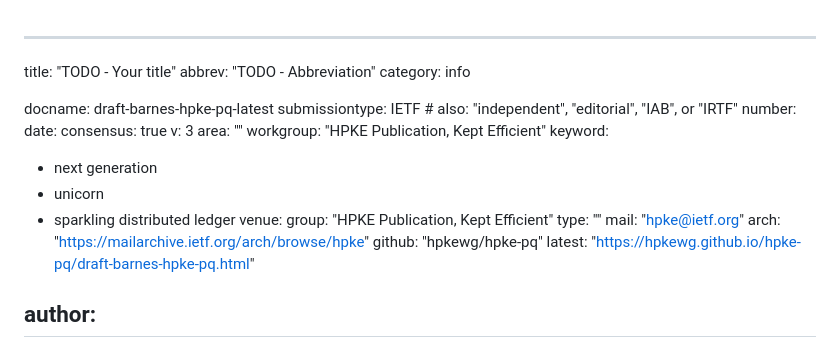
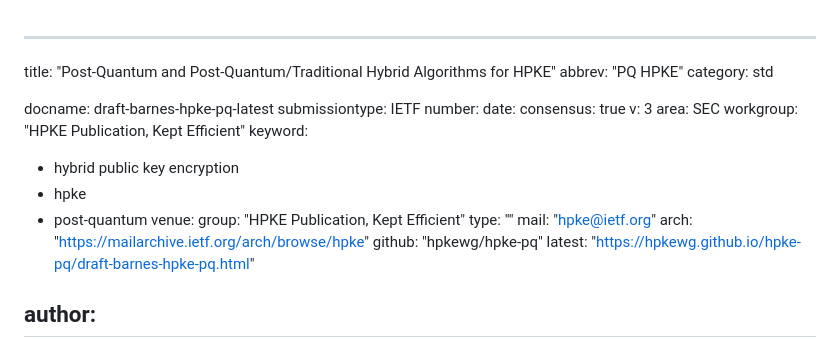
Before and after one commit to hpkewg/hpke-pq, a Markdown page: draft-barnes-hpke-pq.md, the part around the change. Rendered like a GitHub page.

Commit message:
Update metadata

```diff
--- a/draft-barnes-hpke-pq.md
+++ b/draft-barnes-hpke-pq.md
@@ -1,20 +1,20 @@
 ---
-title: "TODO - Your title"
-abbrev: "TODO - Abbreviation"
-category: info
+title: "Post-Quantum and Post-Quantum/Traditional Hybrid Algorithms for HPKE"
+abbrev: "PQ HPKE"
+category: std
 
 docname: draft-barnes-hpke-pq-latest
-submissiontype: IETF  # also: "independent", "editorial", "IAB", or "IRTF"
+submissiontype: IETF
 number:
 date:
 consensus: true
 v: 3
-area: ""
+area: SEC
 workgroup: "HPKE Publication, Kept Efficient"
 keyword:
- - next generation
- - unicorn
- - sparkling distributed ledger
+ - hybrid public key encryption
+ - hpke
+ - post-quantum
 venue:
   group: "HPKE Publication, Kept Efficient"
   type: ""
```
